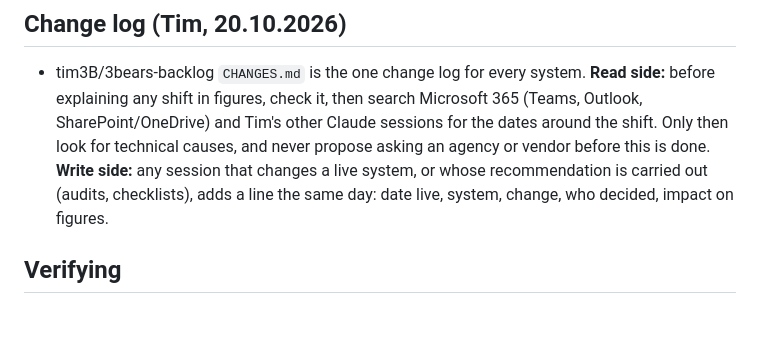
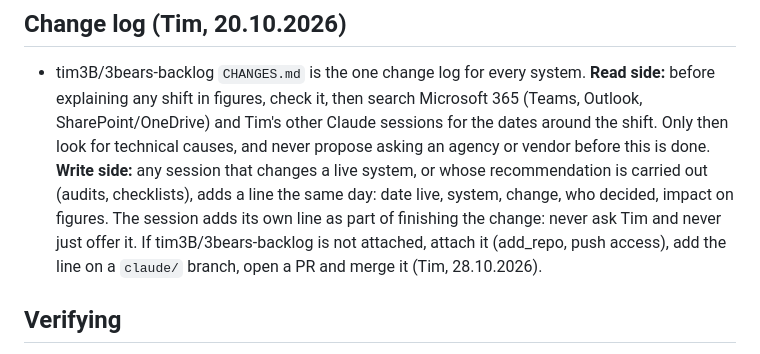
Before and after one commit to tim3B/3bears-kassenbon, a Markdown page: HOUSE_RULES.md, the part around the change. Drawn GitHub-style; blank space fills up the shorter version.

Commit message:
House rules: sessions write their CHANGES.md line themselves (copy from 3bears-backlog) (#11)
Claude-Session: https://claude.ai/code/session_01Jq9PxJMoHgzXpJsVnkCS1A

Co-authored-by: Claude <noreply@anthropic.com>

```diff
--- a/HOUSE_RULES.md
+++ b/HOUSE_RULES.md
@@ -45,6 +45,9 @@ change it in tim3B/3bears-backlog first, then copy it. The repo's own CLAUDE.md
   sessions for the dates around the shift. Only then look for technical causes, and never propose asking an agency
   or vendor before this is done. **Write side:** any session that changes a live system, or whose recommendation is
   carried out (audits, checklists), adds a line the same day: date live, system, change, who decided, impact on figures.
+  The session adds its own line as part of finishing the change: never ask Tim and never just offer it. If
+  tim3B/3bears-backlog is not attached, attach it (add_repo, push access), add the line on a `claude/` branch, open a
+  PR and merge it (Tim, 28.10.2026).
 
 ## Verifying
 - **Facts only, triple-checked (Tim, 20.10.2026).** Never tell Tim a cause, fault, impact or "X is happening"
```
